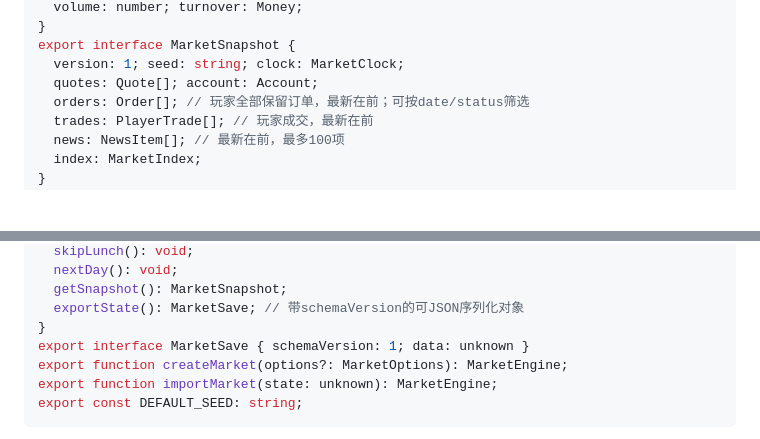
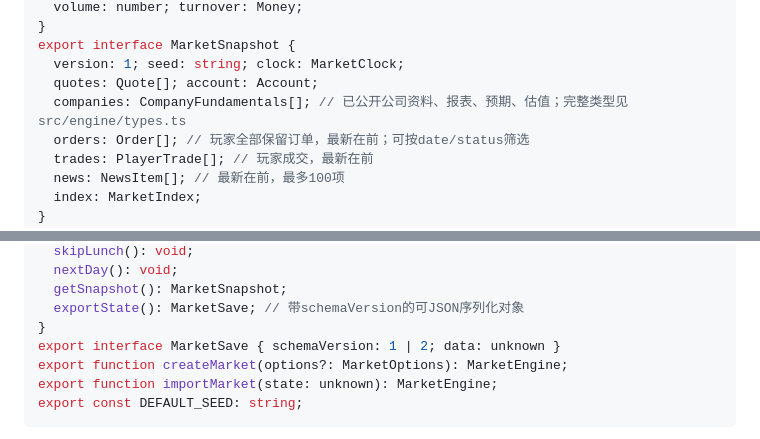
Before and after one commit to Leonmmcoset/StockSim, a Markdown page: docs/engine-contract.md, 2 parts joined by grey strips. GitHub-like rendering; blank space fills up the shorter version.

```diff
--- a/docs/engine-contract.md
+++ b/docs/engine-contract.md
@@ -82,6 +82,7 @@ export interface MarketIndex {
 export interface MarketSnapshot {
   version: 1; seed: string; clock: MarketClock;
   quotes: Quote[]; account: Account;
+  companies: CompanyFundamentals[]; // 已公开公司资料、报表、预期、估值；完整类型见src/engine/types.ts
   orders: Order[]; // 玩家全部保留订单，最新在前；可按date/status筛选
   trades: PlayerTrade[]; // 玩家成交，最新在前
   news: NewsItem[]; // 最新在前，最多100项
@@ -118,7 +119,7 @@ export interface MarketEngine {
   getSnapshot(): MarketSnapshot;
   exportState(): MarketSave; // 带schemaVersion的可JSON序列化对象
 }
-export interface MarketSave { schemaVersion: 1; data: unknown }
+export interface MarketSave { schemaVersion: 1 | 2; data: unknown }
 export function createMarket(options?: MarketOptions): MarketEngine;
 export function importMarket(state: unknown): MarketEngine;
 export const DEFAULT_SEED: string;
```
Also changed, not shown: README.md (+19 -3 lines), docs/fundamentals-final-review.md (added, +13 -0 lines), docs/fundamentals-model.md (+19 -0 lines), docs/fundamentals-review.md (added, +10 -0 lines), docs/fundamentals-verification.md (added, +47 -0 lines), docs/fundamentals-preview.png (added), 2 other files.
